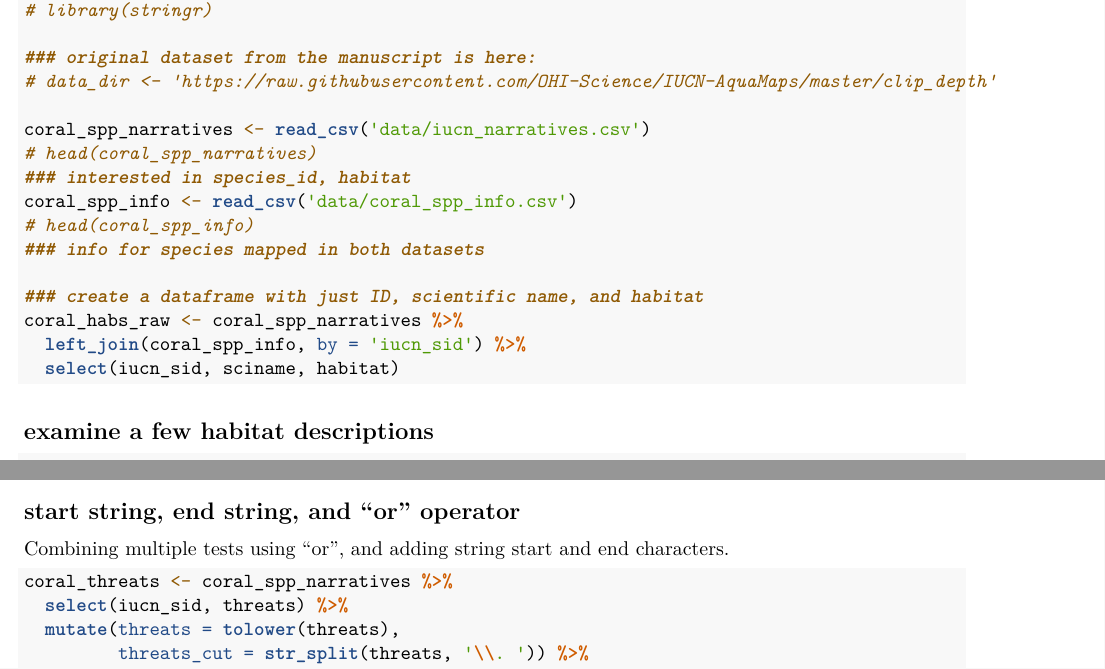
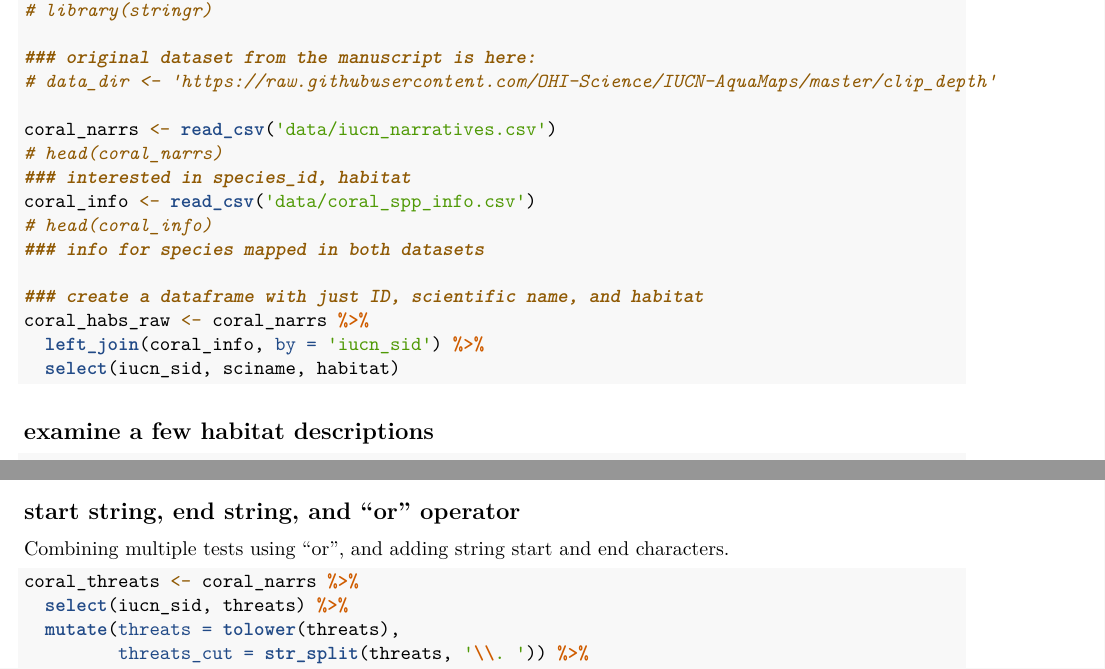
Before and after one commit to oharac/text_workshop, an R Markdown document (1_stringr_tutorial.Rmd): two parts of pages 1 and 7 of 9, joined at a grey line, cut so that both start at the same text. Rendered offline with R 4.5, knitr and Pandoc, then LaTeX, with nearby package versions; both versions are drawn in the output format of the newer one.

Commit message:
streamlining stringr tutorial by shortening some object names

````diff
--- a/1_stringr_tutorial.Rmd
+++ b/1_stringr_tutorial.Rmd
@@ -2,6 +2,8 @@
 title: 'Text analysis workshop: stringr package and regex'
 author: "Casey O'Hara"
 output:
+  pdf_document:
+    toc: false
   html_document:
     toc: false
     toc_depth: 3
@@ -9,8 +11,6 @@ output:
     number_sections: true
     theme: cerulean
     highlight: haddock
-  pdf_document:
-    toc: false
 ---
 
 ``` {r setup, echo = FALSE, message = FALSE, warning = FALSE}
@@ -38,16 +38,16 @@ library(tidyverse)
 ### original dataset from the manuscript is here:
 # data_dir <- 'https://raw.githubusercontent.com/OHI-Science/IUCN-AquaMaps/master/clip_depth'
 
-coral_spp_narratives <- read_csv('data/iucn_narratives.csv')
-# head(coral_spp_narratives)
+coral_narrs <- read_csv('data/iucn_narratives.csv')
+# head(coral_narrs)
 ### interested in species_id, habitat
-coral_spp_info <- read_csv('data/coral_spp_info.csv')
-# head(coral_spp_info)
+coral_info <- read_csv('data/coral_spp_info.csv')
+# head(coral_info)
 ### info for species mapped in both datasets
 
 ### create a dataframe with just ID, scientific name, and habitat
-coral_habs_raw <- coral_spp_narratives %>%
-  left_join(coral_spp_info, by = 'iucn_sid') %>%
+coral_habs_raw <- coral_narrs %>%
+  left_join(coral_info, by = 'iucn_sid') %>%
   select(iucn_sid, sciname, habitat)
 ```
 
@@ -246,7 +246,7 @@ Note, still some issues in here: some fields show size e.g. 1 m diameter; other
 Combining multiple tests using "or", and adding string start and end characters.
 
 ``` {r}
-coral_threats <- coral_spp_narratives %>%
+coral_threats <- coral_narrs %>%
   select(iucn_sid, threats) %>%
   mutate(threats = tolower(threats),
          threats_cut = str_split(threats, '\\. ')) %>%
````
Also changed, not shown: 1_stringr_tutorial.html, 1_stringr_tutorial.pdf, 1_stringr_tutorial.Rmd (2 more changed lines).
